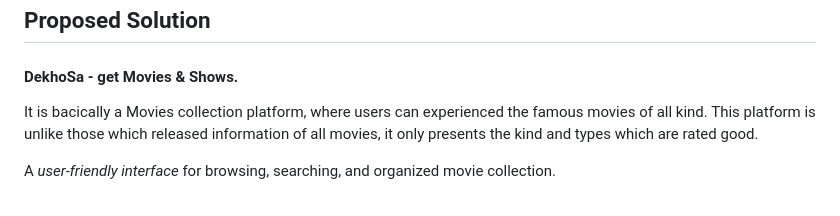
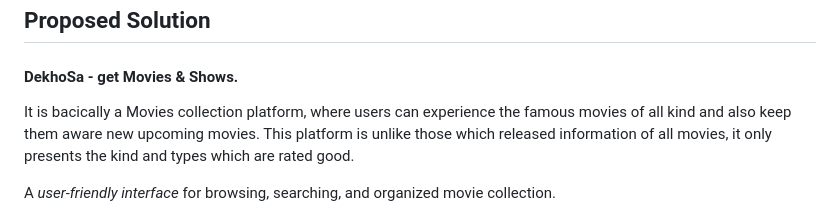
Before and after one commit to Thrillseekr/DekhoSa, a Markdown page: README.md, the part around the change. GitHub-like rendering.

```diff
--- a/README.md
+++ b/README.md
@@ -34,7 +34,7 @@ With the increasing number of movies being released every year, it can be diffic
 ## Proposed Solution
 
 #### DekhoSa - get Movies & Shows.
-It is bacically a Movies collection platform, where users can experienced the famous movies of all kind.
+It is bacically a Movies collection platform, where users can experience the famous movies of all kind and also keep them aware new upcoming movies.
 This platform is unlike those which released information of all movies, it only presents the kind and types which are rated good.
 
 A *user-friendly interface* for browsing, searching, and organized movie collection.
```
